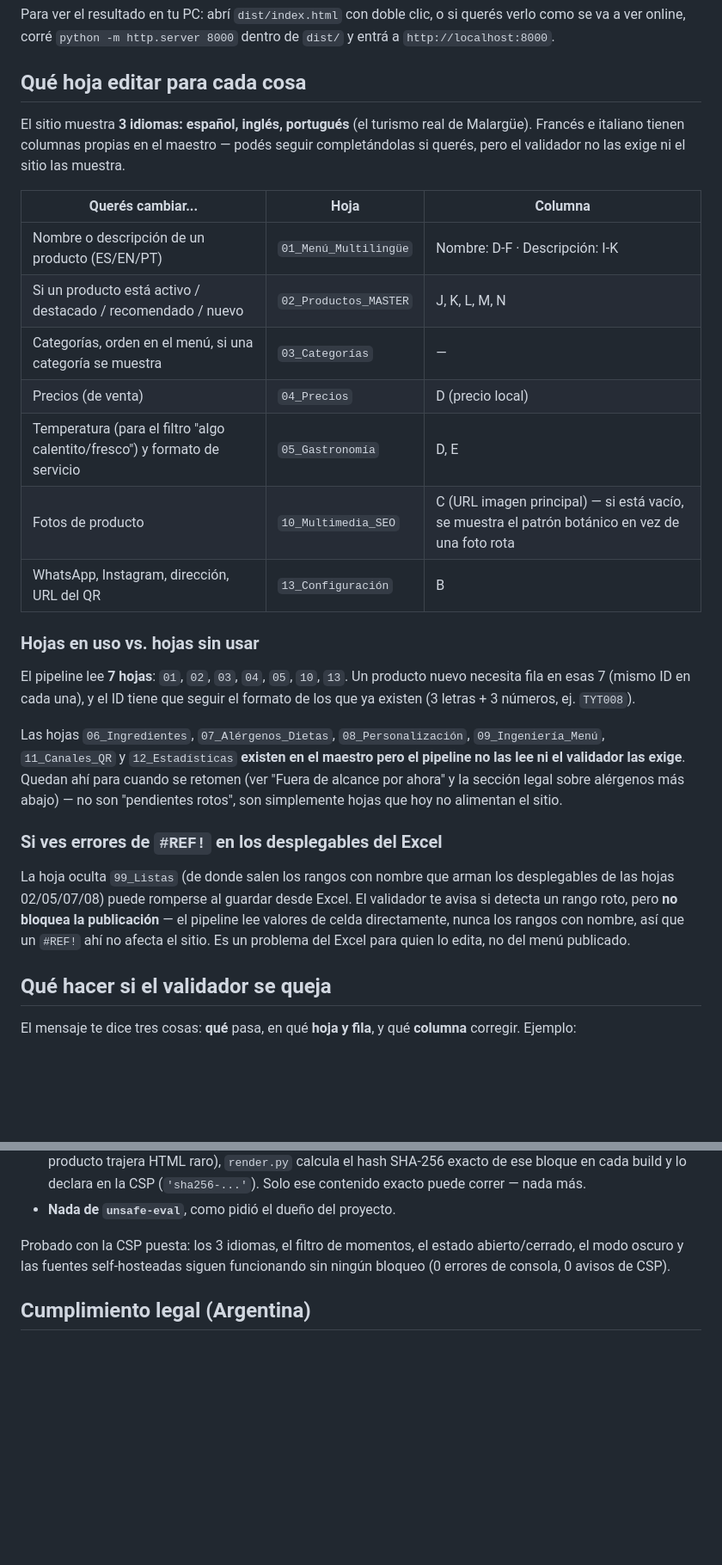
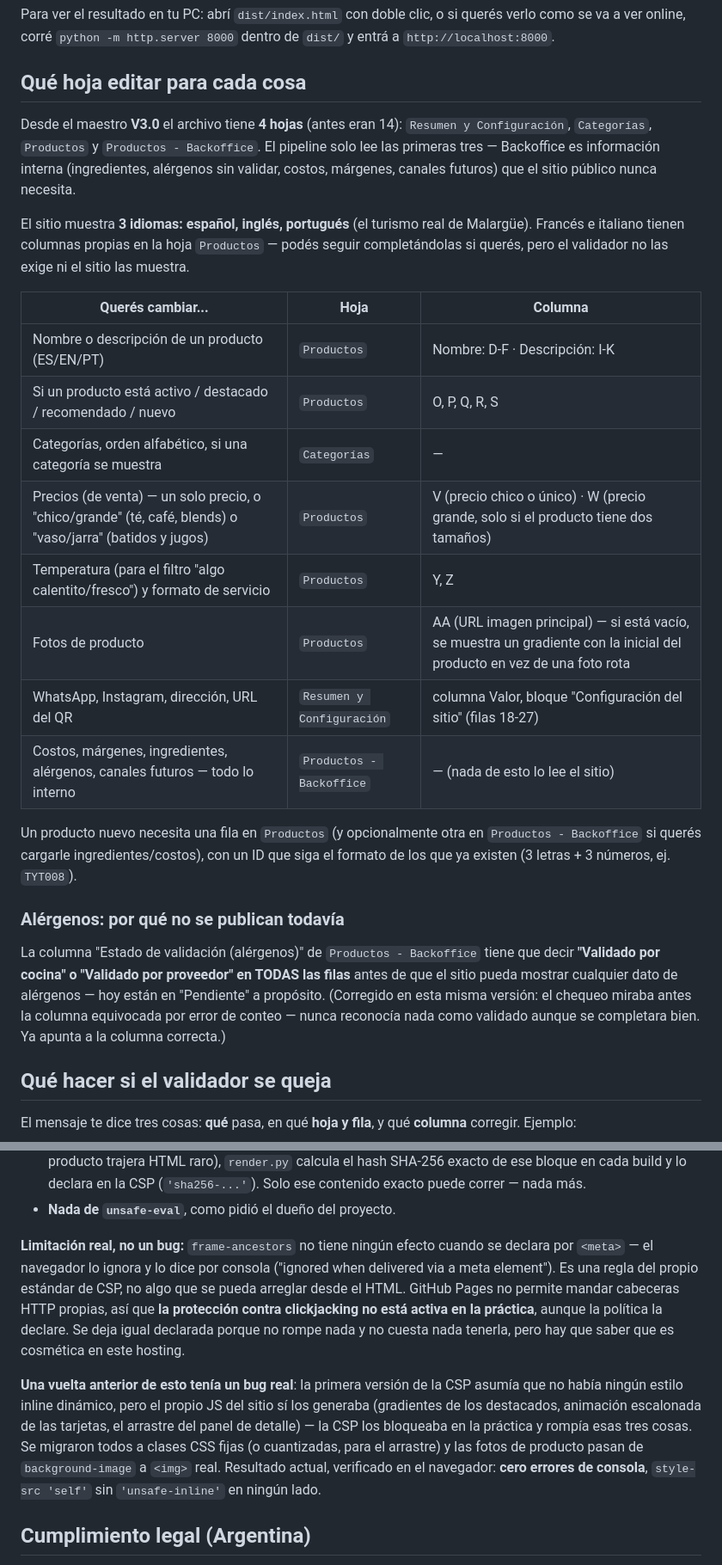
Before and after one commit to Ameli-Casa-de-Te-Brunch/Ameli-Casa-de-Te-Brunch.github.io, a Markdown page: README.md, 2 parts joined by grey strips. Shown at 86% size. Drawn GitHub-style; blank space fills up the shorter version.

Commit message:
Actualizar README para el maestro V3.0 (4 hojas) y corregir afirmación sobre la CSP
Documenta la nueva estructura de hojas, el modelo de precio doble, por qué
el chequeo de alérgenos ahora apunta a la columna correcta, y la
limitación real de frame-ancestors por meta tag en GitHub Pages. También
corrige la afirmación anterior de "0 avisos de CSP" -- no era cierta, el
propio JS del sitio generaba estilos inline que la política bloqueaba en
la práctica (ver commit anterior para el arreglo).

Co-Authored-By: Claude Sonnet 5 <noreply@anthropic.com>

```diff
--- a/README.md
+++ b/README.md
@@ -75,43 +75,42 @@ dentro de `dist/` y entrá a `http://localhost:8000`.
 
 ## Qué hoja editar para cada cosa
 
+Desde el maestro **V3.0** el archivo tiene **4 hojas** (antes eran 14):
+`Resumen y Configuración`, `Categorías`, `Productos` y `Productos -
+Backoffice`. El pipeline solo lee las primeras tres — Backoffice es
+información interna (ingredientes, alérgenos sin validar, costos, márgenes,
+canales futuros) que el sitio público nunca necesita.
+
 El sitio muestra **3 idiomas: español, inglés, portugués** (el turismo real
-de Malargüe). Francés e italiano tienen columnas propias en el maestro —
-podés seguir completándolas si querés, pero el validador no las exige ni el
-sitio las muestra.
+de Malargüe). Francés e italiano tienen columnas propias en la hoja
+`Productos` — podés seguir completándolas si querés, pero el validador no
+las exige ni el sitio las muestra.
 
 | Querés cambiar... | Hoja | Columna |
 |---|---|---|
-| Nombre o descripción de un producto (ES/EN/PT) | `01_Menú_Multilingüe` | Nombre: D-F · Descripción: I-K |
-| Si un producto está activo / destacado / recomendado / nuevo | `02_Productos_MASTER` | J, K, L, M, N |
-| Categorías, orden en el menú, si una categoría se muestra | `03_Categorías` | — |
-| Precios (de venta) | `04_Precios` | D (precio local) |
-| Temperatura (para el filtro "algo calentito/fresco") y formato de servicio | `05_Gastronomía` | D, E |
-| Fotos de producto | `10_Multimedia_SEO` | C (URL imagen principal) — si está vacío, se muestra el patrón botánico en vez de una foto rota |
-| WhatsApp, Instagram, dirección, URL del QR | `13_Configuración` | B |
+| Nombre o descripción de un producto (ES/EN/PT) | `Productos` | Nombre: D-F · Descripción: I-K |
+| Si un producto está activo / destacado / recomendado / nuevo | `Productos` | O, P, Q, R, S |
+| Categorías, orden alfabético, si una categoría se muestra | `Categorías` | — |
+| Precios (de venta) — un solo precio, o "chico/grande" (té, café, blends) o "vaso/jarra" (batidos y jugos) | `Productos` | V (precio chico o único) · W (precio grande, solo si el producto tiene dos tamaños) |
+| Temperatura (para el filtro "algo calentito/fresco") y formato de servicio | `Productos` | Y, Z |
+| Fotos de producto | `Productos` | AA (URL imagen principal) — si está vacío, se muestra un gradiente con la inicial del producto en vez de una foto rota |
+| WhatsApp, Instagram, dirección, URL del QR | `Resumen y Configuración` | columna Valor, bloque "Configuración del sitio" (filas 18-27) |
+| Costos, márgenes, ingredientes, alérgenos, canales futuros — todo lo interno | `Productos - Backoffice` | — (nada de esto lo lee el sitio) |
 
-### Hojas en uso vs. hojas sin usar
-
-El pipeline lee **7 hojas**: `01`, `02`, `03`, `04`, `05`, `10`, `13`. Un
-producto nuevo necesita fila en esas 7 (mismo ID en cada una), y el ID tiene
-que seguir el formato de los que ya existen (3 letras + 3 números, ej.
+Un producto nuevo necesita una fila en `Productos` (y opcionalmente otra en
+`Productos - Backoffice` si querés cargarle ingredientes/costos), con un ID
+que siga el formato de los que ya existen (3 letras + 3 números, ej.
 `TYT008`).
 
-Las hojas `06_Ingredientes`, `07_Alérgenos_Dietas`, `08_Personalización`,
-`09_Ingeniería_Menú`, `11_Canales_QR` y `12_Estadísticas` **existen en el
-maestro pero el pipeline no las lee ni el validador las exige**. Quedan ahí
-para cuando se retomen (ver "Fuera de alcance por ahora" y la sección legal
-sobre alérgenos más abajo) — no son "pendientes rotos", son simplemente
-hojas que hoy no alimentan el sitio.
+### Alérgenos: por qué no se publican todavía
 
-### Si ves errores de `#REF!` en los desplegables del Excel
-
-La hoja oculta `99_Listas` (de donde salen los rangos con nombre que arman
-los desplegables de las hojas 02/05/07/08) puede romperse al guardar desde
-Excel. El validador te avisa si detecta un rango roto, pero **no bloquea la
-publicación** — el pipeline lee valores de celda directamente, nunca los
-rangos con nombre, así que un `#REF!` ahí no afecta el sitio. Es un
-problema del Excel para quien lo edita, no del menú publicado.
+La columna "Estado de validación (alérgenos)" de `Productos - Backoffice`
+tiene que decir **"Validado por cocina" o "Validado por proveedor" en
+TODAS las filas** antes de que el sitio pueda mostrar cualquier dato de
+alérgenos — hoy están en "Pendiente" a propósito. (Corregido en esta misma
+versión: el chequeo miraba antes la columna equivocada por error de
+conteo — nunca reconocía nada como validado aunque se completara bien.
+Ya apunta a la columna correcta.)
 
 ## Qué hacer si el validador se queja
 
@@ -245,9 +244,24 @@ form-action 'none';
   contenido exacto puede correr — nada más.
 - **Nada de `unsafe-eval`**, como pidió el dueño del proyecto.
 
-Probado con la CSP puesta: los 3 idiomas, el filtro de momentos, el estado
-abierto/cerrado, el modo oscuro y las fuentes self-hosteadas siguen
-funcionando sin ningún bloqueo (0 errores de consola, 0 avisos de CSP).
+**Limitación real, no un bug:** `frame-ancestors` no tiene ningún efecto
+cuando se declara por `<meta>` — el navegador lo ignora y lo dice por
+consola ("ignored when delivered via a meta element"). Es una regla del
+propio estándar de CSP, no algo que se pueda arreglar desde el HTML.
+GitHub Pages no permite mandar cabeceras HTTP propias, así que **la
+protección contra clickjacking no está activa en la práctica**, aunque la
+política la declare. Se deja igual declarada porque no rompe nada y no
+cuesta nada tenerla, pero hay que saber que es cosmética en este hosting.
+
+**Una vuelta anterior de esto tenía un bug real**: la primera versión de la
+CSP asumía que no había ningún estilo inline dinámico, pero el propio JS
+del sitio sí los generaba (gradientes de los destacados, animación
+escalonada de las tarjetas, el arrastre del panel de detalle) — la CSP los
+bloqueaba en la práctica y rompía esas tres cosas. Se migraron todos a
+clases CSS fijas (o cuantizadas, para el arrastre) y las fotos de producto
+pasan de `background-image` a `<img>` real. Resultado actual, verificado
+en el navegador: **cero errores de consola**, `style-src 'self'` sin
+`'unsafe-inline'` en ningún lado.
 
 ## Cumplimiento legal (Argentina)
 
```
